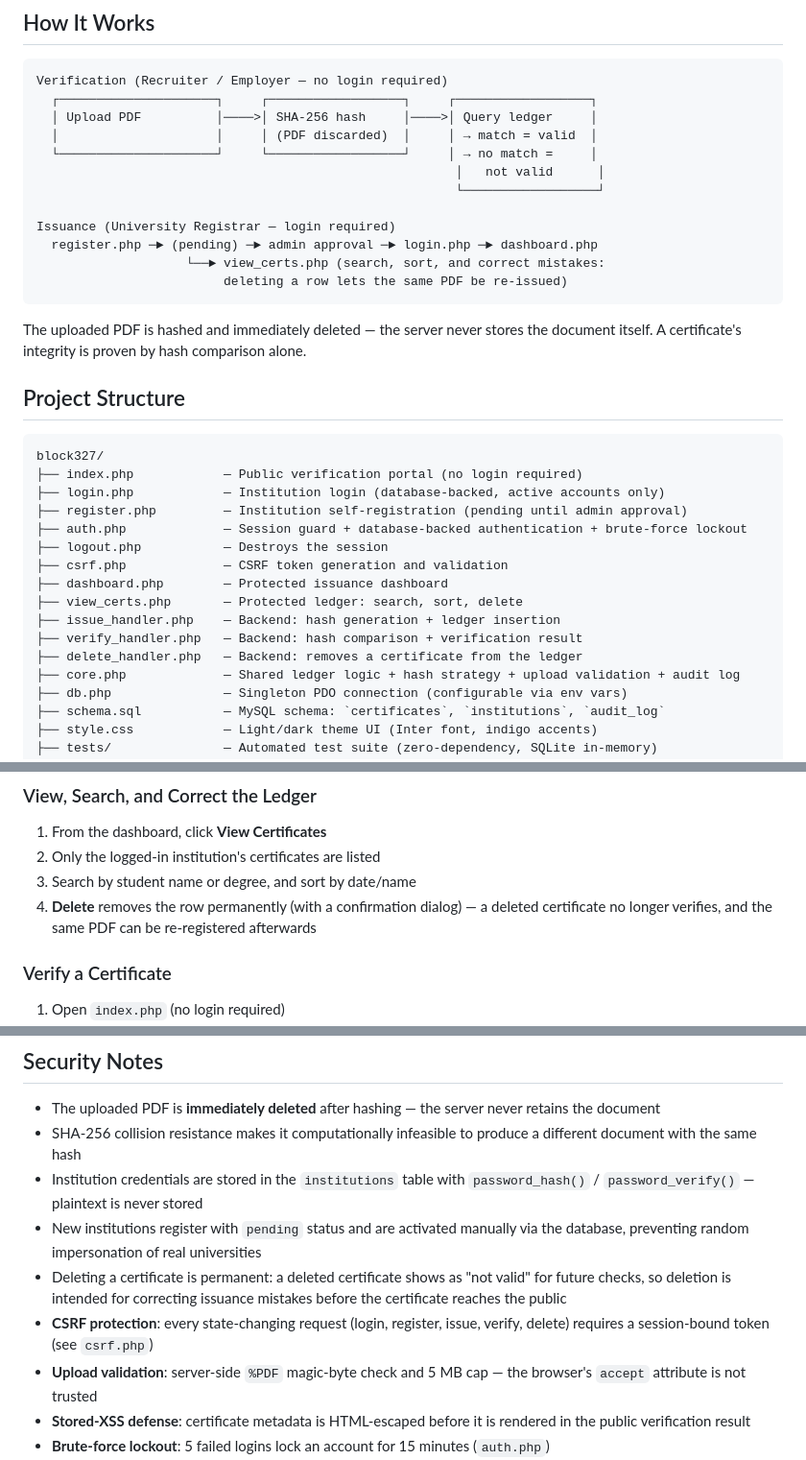
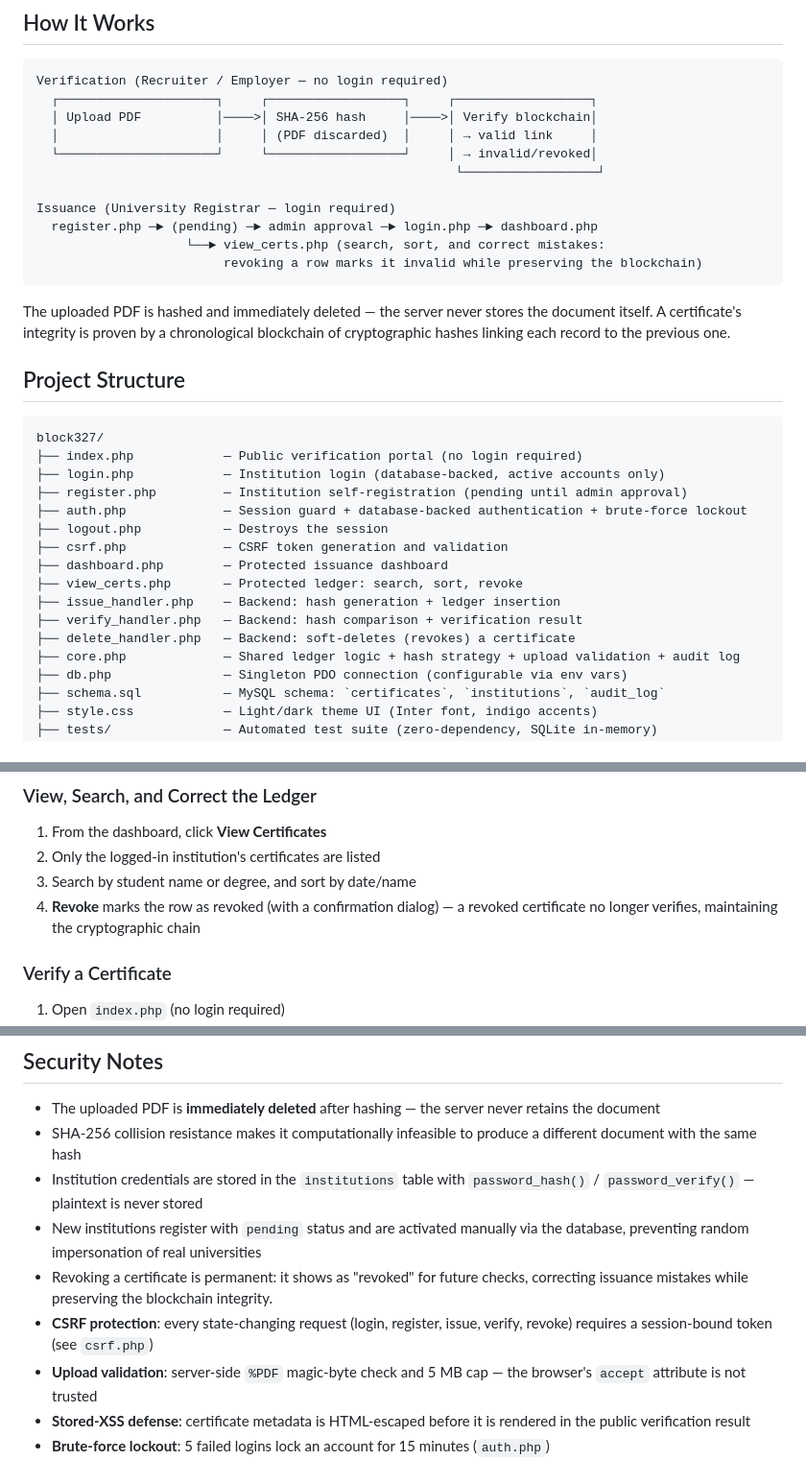
Before and after one commit to noshinnawal/cse327, a Markdown page: README.md, 3 parts joined by grey strips. Shown at 96% size. Drawn GitHub-style.

````diff
--- a/README.md
+++ b/README.md
@@ -9,19 +9,18 @@ A zero-trust, tamper-proof digital certificate issuance and verification platfor
 ```
 Verification (Recruiter / Employer — no login required)
   ┌─────────────────────┐     ┌──────────────────┐     ┌──────────────────┐
-  │ Upload PDF          │────>│ SHA-256 hash     │────>│ Query ledger     │
-  │                     │     │ (PDF discarded)  │     │ → match = valid  │
-  └─────────────────────┘     └──────────────────┘     │ → no match =     │
-                                                        │   not valid      │
+  │ Upload PDF          │────>│ SHA-256 hash     │────>│ Verify blockchain│
+  │                     │     │ (PDF discarded)  │     │ → valid link     │
+  └─────────────────────┘     └──────────────────┘     │ → invalid/revoked│
                                                         └──────────────────┘
 
 Issuance (University Registrar — login required)
   register.php ─► (pending) ─► admin approval ─► login.php ─► dashboard.php
                     └──► view_certs.php (search, sort, and correct mistakes:
-                         deleting a row lets the same PDF be re-issued)
+                         revoking a row marks it invalid while preserving the blockchain)
 ```
 
-The uploaded PDF is hashed and immediately deleted — the server never stores the document itself. A certificate's integrity is proven by hash comparison alone.
+The uploaded PDF is hashed and immediately deleted — the server never stores the document itself. A certificate's integrity is proven by a chronological blockchain of cryptographic hashes linking each record to the previous one.
 
 ## Project Structure
 
@@ -34,10 +33,10 @@ block327/
 ├── logout.php           — Destroys the session
 ├── csrf.php             — CSRF token generation and validation
 ├── dashboard.php        — Protected issuance dashboard
-├── view_certs.php       — Protected ledger: search, sort, delete
+├── view_certs.php       — Protected ledger: search, sort, revoke
 ├── issue_handler.php    — Backend: hash generation + ledger insertion
 ├── verify_handler.php   — Backend: hash comparison + verification result
-├── delete_handler.php   — Backend: removes a certificate from the ledger
+├── delete_handler.php   — Backend: soft-deletes (revokes) a certificate
 ├── core.php             — Shared ledger logic + hash strategy + upload validation + audit log
 ├── db.php               — Singleton PDO connection (configurable via env vars)
 ├── schema.sql           — MySQL schema: `certificates`, `institutions`, `audit_log`
@@ -221,7 +220,7 @@ Credentials are stored in the `institutions` table (seeded by `schema.sql`), wit
 1. From the dashboard, click **View Certificates**
 2. Only the logged-in institution's certificates are listed
 3. Search by student name or degree, and sort by date/name
-4. **Delete** removes the row permanently (with a confirmation dialog) — a deleted certificate no longer verifies, and the same PDF can be re-registered afterwards
+4. **Revoke** marks the row as revoked (with a confirmation dialog) — a revoked certificate no longer verifies, maintaining the cryptographic chain
 
 ### Verify a Certificate
 
@@ -242,8 +241,8 @@ Credentials are stored in the `institutions` table (seeded by `schema.sql`), wit
 - SHA-256 collision resistance makes it computationally infeasible to produce a different document with the same hash
 - Institution credentials are stored in the `institutions` table with `password_hash()` / `password_verify()` — plaintext is never stored
 - New institutions register with `pending` status and are activated manually via the database, preventing random impersonation of real universities
-- Deleting a certificate is permanent: a deleted certificate shows as "not valid" for future checks, so deletion is intended for correcting issuance mistakes before the certificate reaches the public
-- **CSRF protection**: every state-changing request (login, register, issue, verify, delete) requires a session-bound token (see `csrf.php`)
+- Revoking a certificate is permanent: it shows as "revoked" for future checks, correcting issuance mistakes while preserving the blockchain integrity.
+- **CSRF protection**: every state-changing request (login, register, issue, verify, revoke) requires a session-bound token (see `csrf.php`)
 - **Upload validation**: server-side `%PDF` magic-byte check and 5 MB cap — the browser's `accept` attribute is not trusted
 - **Stored-XSS defense**: certificate metadata is HTML-escaped before it is rendered in the public verification result
 - **Brute-force lockout**: 5 failed logins lock an account for 15 minutes (`auth.php`)
````
Also changed, not shown: PLAN.md (+3 -3 lines), docs/requirements.md (+9 -9 lines).
